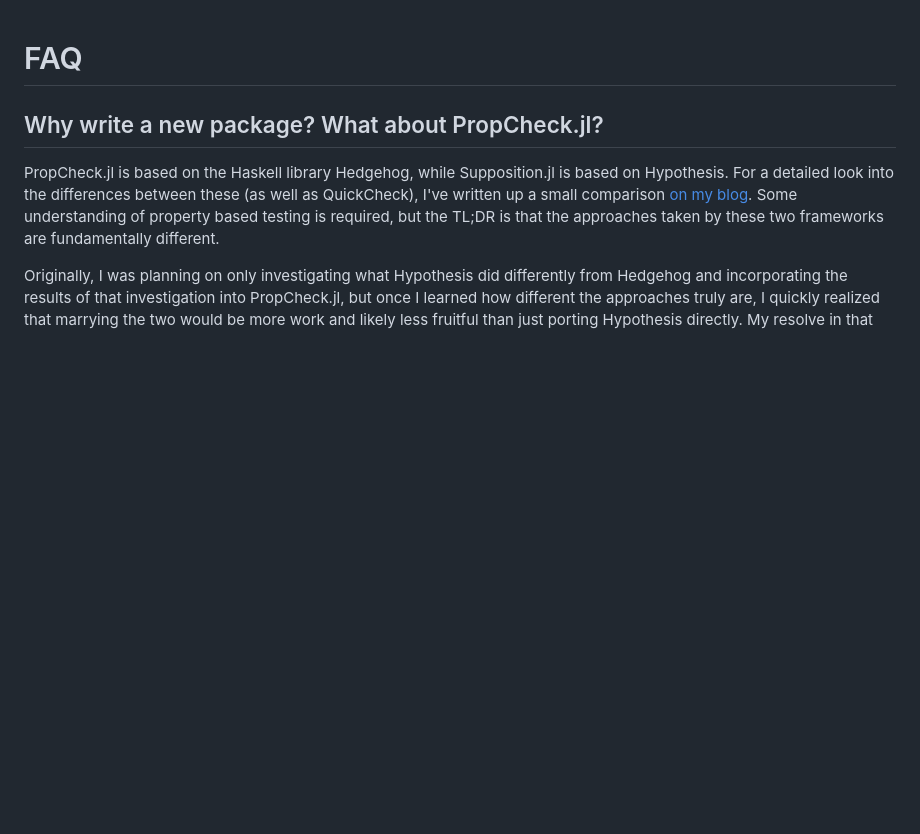
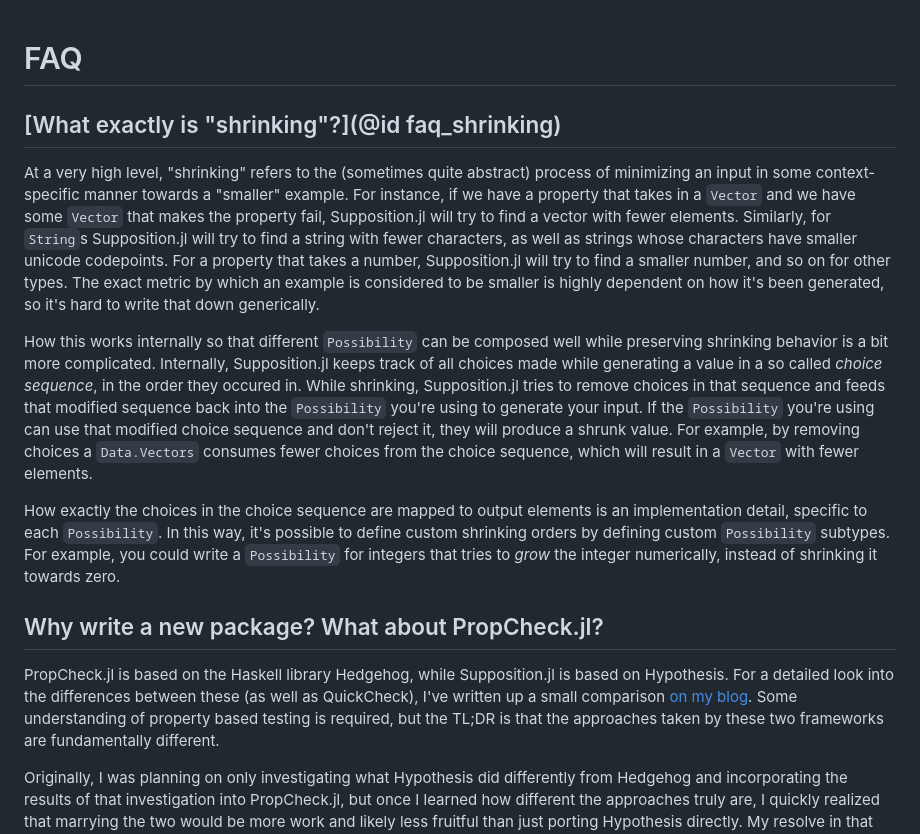
Before and after one commit to Seelengrab/Supposition.jl, a Markdown page: docs/src/faq.md, the part around the change. Rendered like a GitHub page; blank space fills up the shorter version.

Commit message:
Add explanation about shrinking to FAQ

```diff
--- a/docs/src/faq.md
+++ b/docs/src/faq.md
@@ -1,4 +1,27 @@
 # FAQ
+
+## [What exactly is "shrinking"?](@id faq_shrinking)
+
+At a very high level, "shrinking" refers to the (sometimes quite abstract) process of minimizing an input in some
+context-specific manner towards a "smaller" example. For instance, if we have a property that takes in a
+`Vector` and we have some `Vector` that makes the property fail, Supposition.jl will try to find a vector with fewer elements.
+Similarly, for `String`s Supposition.jl will try to find a string with fewer characters, as well as strings whose
+characters have smaller unicode codepoints. For a property that takes a number, Supposition.jl will try to find a smaller number,
+and so on for other types. The exact metric by which an example is considered to be smaller is highly dependent on how it's
+been generated, so it's hard to write that down generically.
+
+How this works internally so that different `Possibility` can be composed well while preserving shrinking behavior
+is a bit more complicated. Internally, Supposition.jl keeps track of all choices made while generating a value
+in a so called _choice sequence_, in the order they occured in. While shrinking, Supposition.jl tries to remove
+choices in that sequence and feeds that modified sequence back into the `Possibility` you're using to generate
+your input. If the `Possibility` you're using can use that modified choice sequence and don't reject it,
+they will produce a shrunk value. For example, by removing choices a `Data.Vectors` consumes fewer choices from the
+choice sequence, which will result in a `Vector` with fewer elements.
+
+How exactly the choices in the choice sequence are mapped to output elements is an implementation detail, specific
+to each `Possibility`. In this way, it's possible to define custom shrinking orders by defining custom `Possibility`
+subtypes. For example, you could write a `Possibility` for integers that tries to *grow* the integer numerically, instead of
+shrinking it towards zero.
 
 ## Why write a new package? What about PropCheck.jl?
 
```
